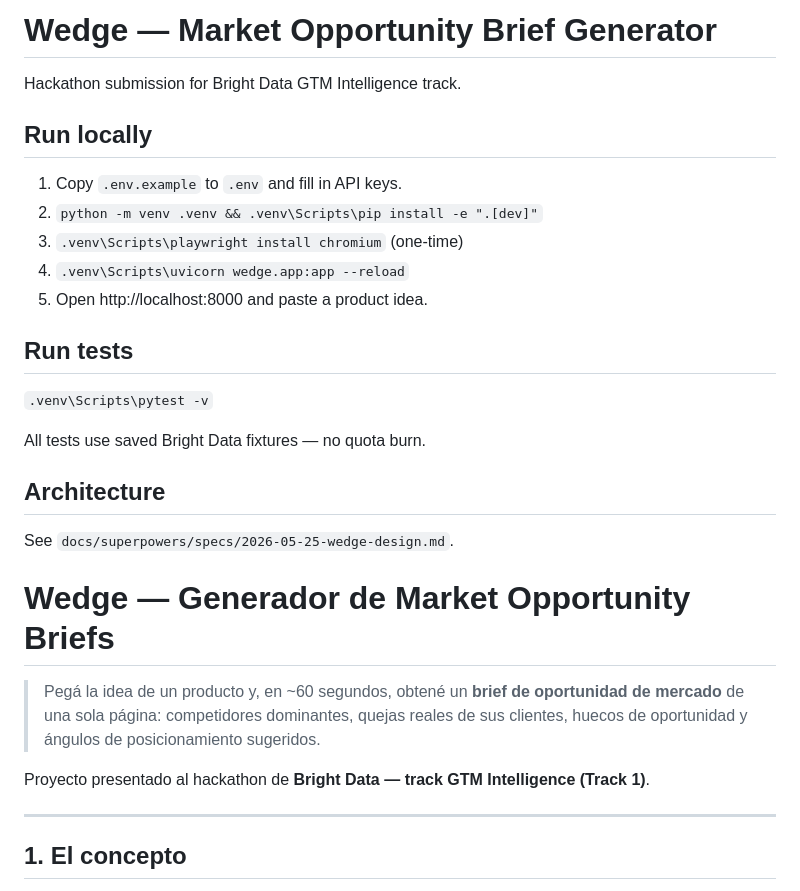
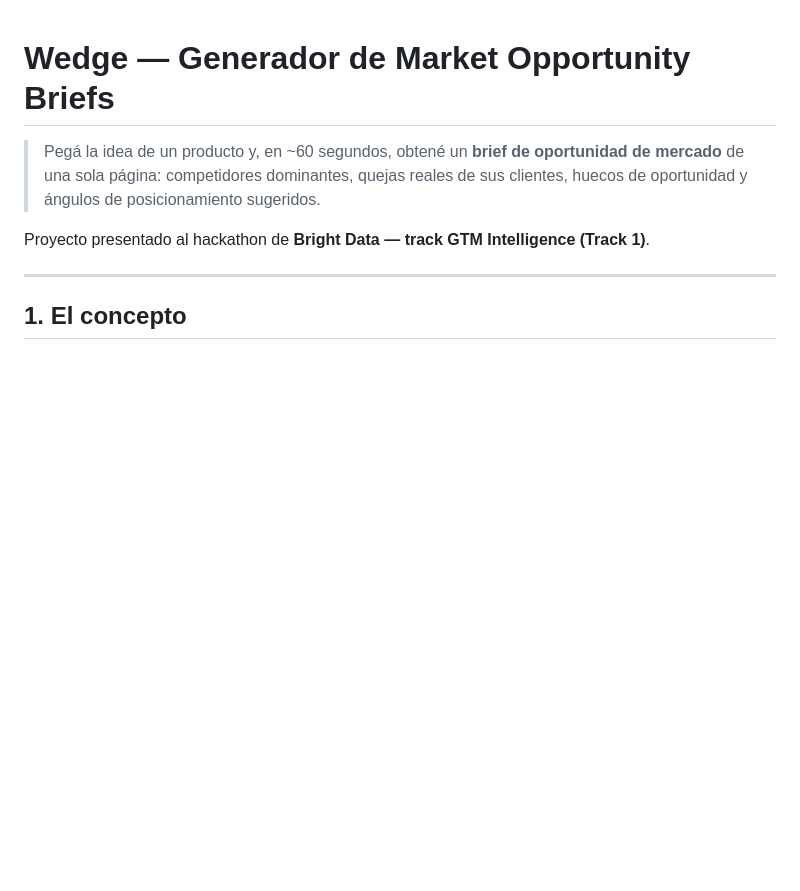
Before and after one commit to ignaher12/60secs_briefing_bot, a Markdown page: README.md, the part around the change. Rendered like a GitHub page; blank space fills up the shorter version.

```diff
--- a/README.md
+++ b/README.md
@@ -1,24 +1,3 @@
-# Wedge — Market Opportunity Brief Generator
-
-Hackathon submission for Bright Data GTM Intelligence track.
-
-## Run locally
-
-1. Copy `.env.example` to `.env` and fill in API keys.
-2. `python -m venv .venv && .venv\Scripts\pip install -e ".[dev]"`
-3. `.venv\Scripts\playwright install chromium` (one-time)
-4. `.venv\Scripts\uvicorn wedge.app:app --reload`
-5. Open http://localhost:8000 and paste a product idea.
-
-## Run tests
-
-`.venv\Scripts\pytest -v`
-
-All tests use saved Bright Data fixtures — no quota burn.
-
-## Architecture
-
-See `docs/superpowers/specs/2026-05-25-wedge-design.md`.
 # Wedge — Generador de Market Opportunity Briefs
 
 > Pegá la idea de un producto y, en ~60 segundos, obtené un **brief de oportunidad de mercado** de una sola página: competidores dominantes, quejas reales de sus clientes, huecos de oportunidad y ángulos de posicionamiento sugeridos.
```
